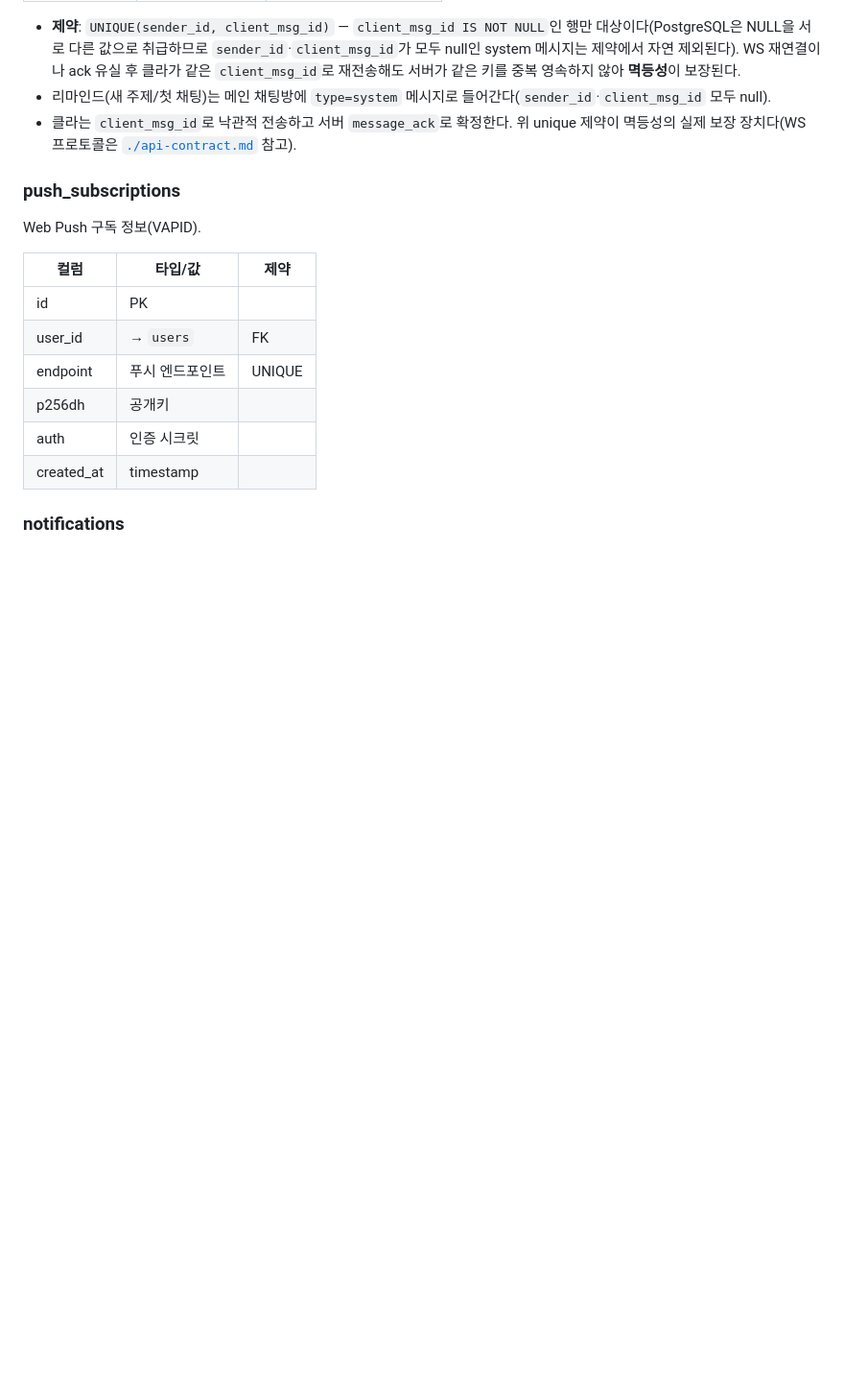
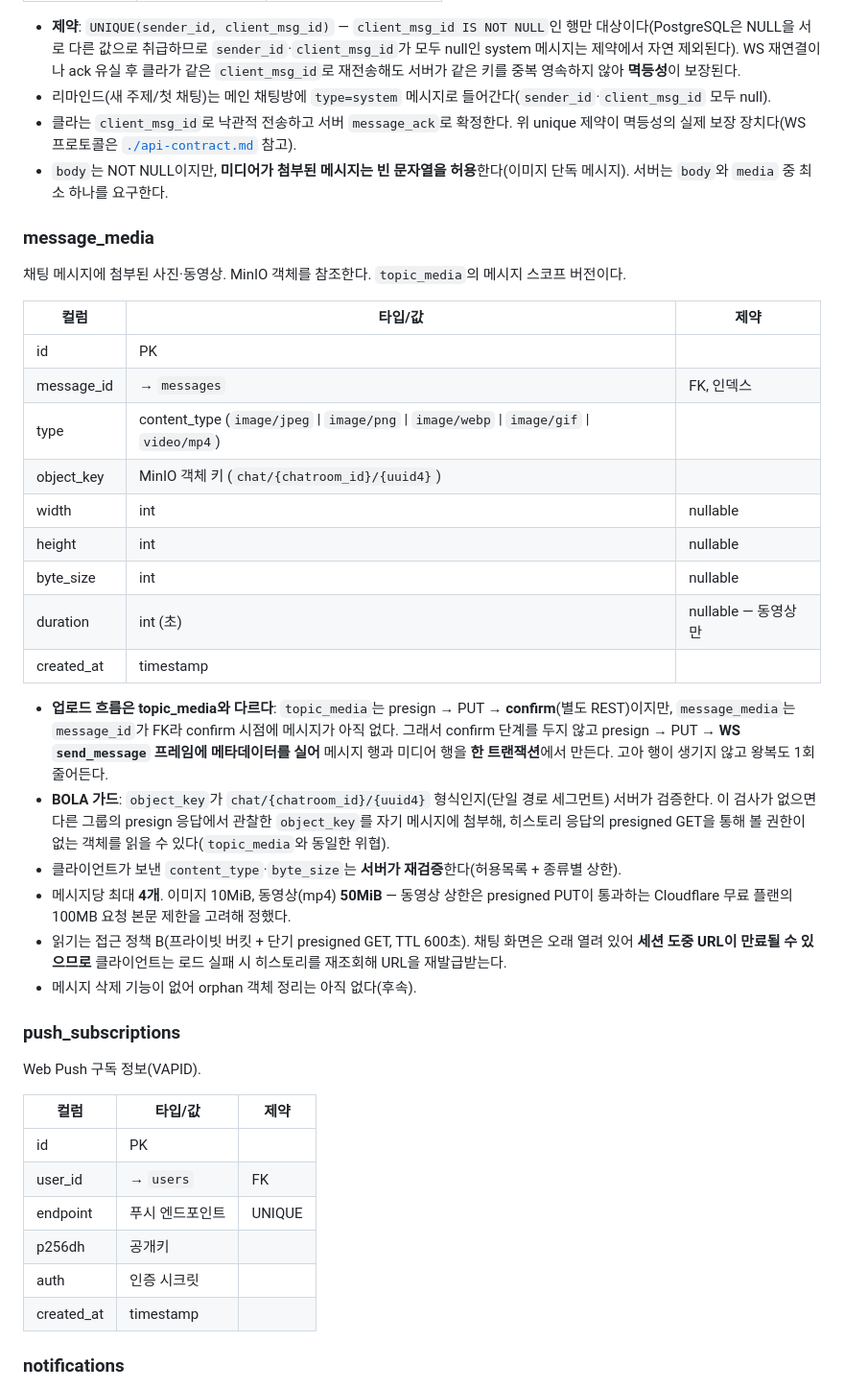
Before and after one commit to jamye-plz/jamye-plz, a Markdown page: docs/architecture/data-model.md, the part around one of its changes. Shown at 96% size. Drawn GitHub-style; blank space fills up the shorter version.

```diff
--- a/docs/architecture/data-model.md
+++ b/docs/architecture/data-model.md
@@ -267,6 +279,36 @@ erDiagram
 - **제약**: `UNIQUE(sender_id, client_msg_id)` — `client_msg_id IS NOT NULL`인 행만 대상이다(PostgreSQL은 NULL을 서로 다른 값으로 취급하므로 `sender_id`·`client_msg_id`가 모두 null인 system 메시지는 제약에서 자연 제외된다). WS 재연결이나 ack 유실 후 클라가 같은 `client_msg_id`로 재전송해도 서버가 같은 키를 중복 영속하지 않아 **멱등성**이 보장된다.
 - 리마인드(새 주제/첫 채팅)는 메인 채팅방에 `type=system` 메시지로 들어간다(`sender_id`·`client_msg_id` 모두 null).
 - 클라는 `client_msg_id`로 낙관적 전송하고 서버 `message_ack`로 확정한다. 위 unique 제약이 멱등성의 실제 보장 장치다(WS 프로토콜은 [`./api-contract.md`](./api-contract.md) 참고).
+- `body`는 NOT NULL이지만, **미디어가 첨부된 메시지는 빈 문자열을 허용**한다(이미지 단독 메시지). 서버는 `body`와 `media` 중 최소 하나를 요구한다.
+
+### message_media
+채팅 메시지에 첨부된 사진·동영상. MinIO 객체를 참조한다. `topic_media`의 메시지 스코프 버전이다.
+
+| 컬럼 | 타입/값 | 제약 |
+|------|---------|------|
+| id | PK | |
+| message_id | → `messages` | FK, 인덱스 |
+| type | content_type (`image/jpeg` \| `image/png` \| `image/webp` \| `image/gif` \| `video/mp4`) | |
+| object_key | MinIO 객체 키 (`chat/{chatroom_id}/{uuid4}`) | |
+| width | int | nullable |
+| height | int | nullable |
+| byte_size | int | nullable |
+| duration | int (초) | nullable — 동영상만 |
+| created_at | timestamp | |
+
+- **업로드 흐름은 topic_media와 다르다**: `topic_media`는 presign → PUT → **confirm**(별도 REST)이지만,
+  `message_media`는 `message_id`가 FK라 confirm 시점에 메시지가 아직 없다. 그래서 confirm 단계를 두지 않고
+  presign → PUT → **WS `send_message` 프레임에 메타데이터를 실어** 메시지 행과 미디어 행을 **한 트랜잭션**에서 만든다.
+  고아 행이 생기지 않고 왕복도 1회 줄어든다.
+- **BOLA 가드**: `object_key`가 `chat/{chatroom_id}/{uuid4}` 형식인지(단일 경로 세그먼트) 서버가 검증한다.
+  이 검사가 없으면 다른 그룹의 presign 응답에서 관찰한 `object_key`를 자기 메시지에 첨부해,
+  히스토리 응답의 presigned GET을 통해 볼 권한이 없는 객체를 읽을 수 있다(`topic_media`와 동일한 위협).
+- 클라이언트가 보낸 `content_type`·`byte_size`는 **서버가 재검증**한다(허용목록 + 종류별 상한).
+- 메시지당 최대 **4개**. 이미지 10MiB, 동영상(mp4) **50MiB** — 동영상 상한은 presigned PUT이 통과하는
+  Cloudflare 무료 플랜의 100MB 요청 본문 제한을 고려해 정했다.
+- 읽기는 접근 정책 B(프라이빗 버킷 + 단기 presigned GET, TTL 600초). 채팅 화면은 오래 열려 있어
+  **세션 도중 URL이 만료될 수 있으므로** 클라이언트는 로드 실패 시 히스토리를 재조회해 URL을 재발급받는다.
+- 메시지 삭제 기능이 없어 orphan 객체 정리는 아직 없다(후속).
 
 ### push_subscriptions
 Web Push 구독 정보(VAPID).
```
Also changed, not shown: other parts of docs/architecture/data-model.md (+12 -0 lines), docs/architecture/api-contract.md (+62 -3 lines).
